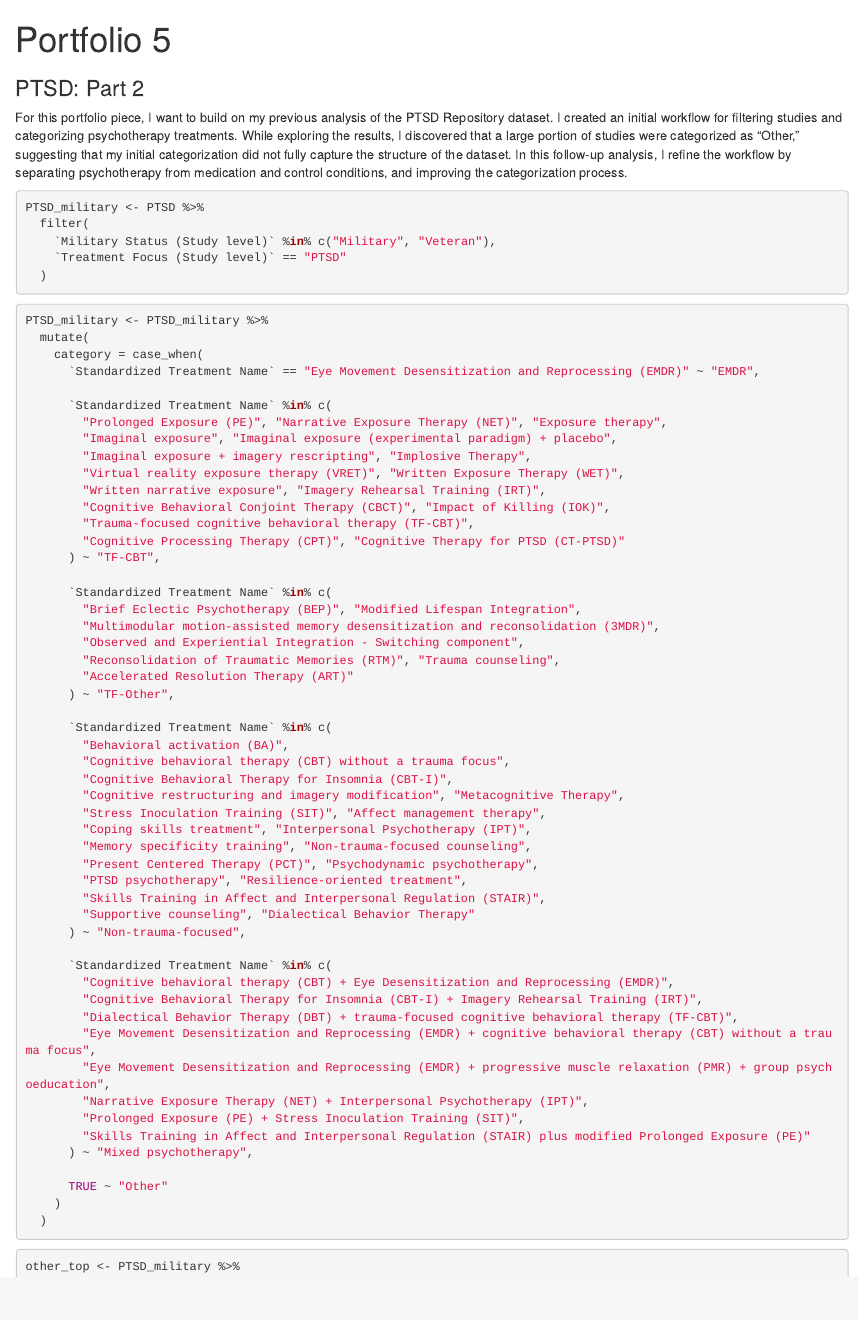
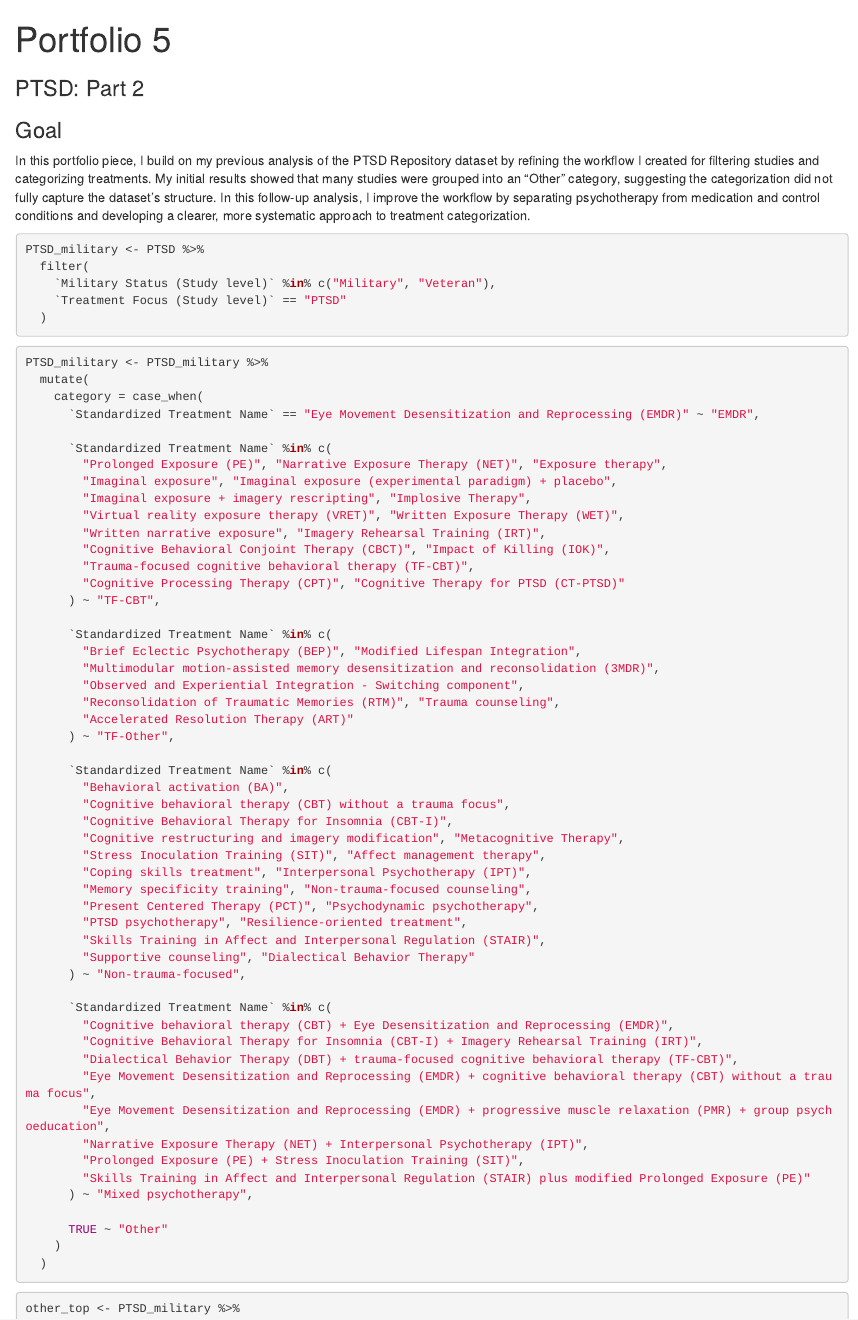
Before and after one commit to lilygb3/portfolio, an R Markdown document (p05.Rmd): the page in a window 1100 px wide, from its top. Rendered offline with R 4.5, knitr and Pandoc, with nearby package versions.

Commit message:
added goal for p5

````diff
--- a/p05.Rmd
+++ b/p05.Rmd
@@ -3,8 +3,8 @@ title: "Portfolio 5"
 subtitle: "PTSD: Part 2"
 ---
 
-For this portfolio piece, I want to build on my previous analysis of the PTSD Repository dataset. I created an initial workflow for filtering studies and categorizing psychotherapy treatments. While exploring the results, I discovered that a large portion of studies were categorized as “Other,” suggesting that my initial categorization did not fully capture the structure of the dataset.
-In this follow-up analysis, I refine the workflow by separating psychotherapy from medication and control conditions, and improving the categorization process.
+### Goal
+In this portfolio piece, I build on my previous analysis of the PTSD Repository dataset by refining the workflow I created for filtering studies and categorizing treatments. My initial results showed that many studies were grouped into an “Other” category, suggesting the categorization did not fully capture the dataset’s structure. In this follow-up analysis, I improve the workflow by separating psychotherapy from medication and control conditions and developing a clearer, more systematic approach to treatment categorization.
 
 ```{r setup, include=FALSE}
 library(tidyverse)
````
Also changed, not shown: 1 other file.
